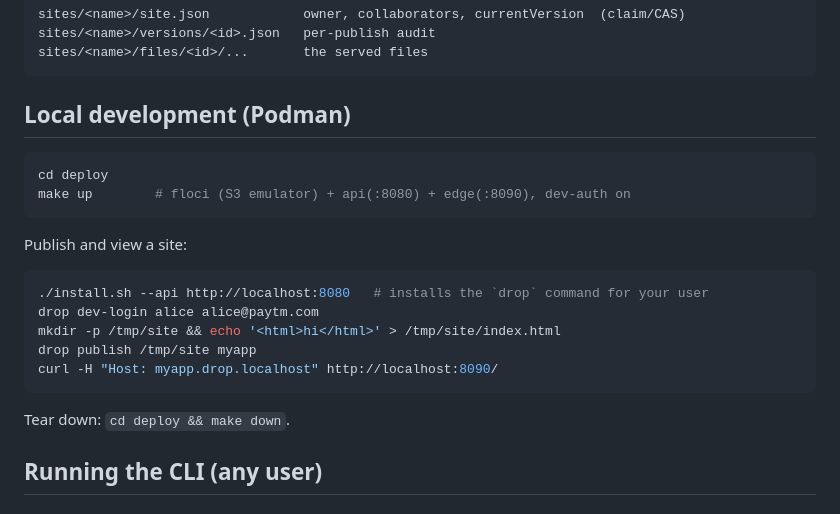
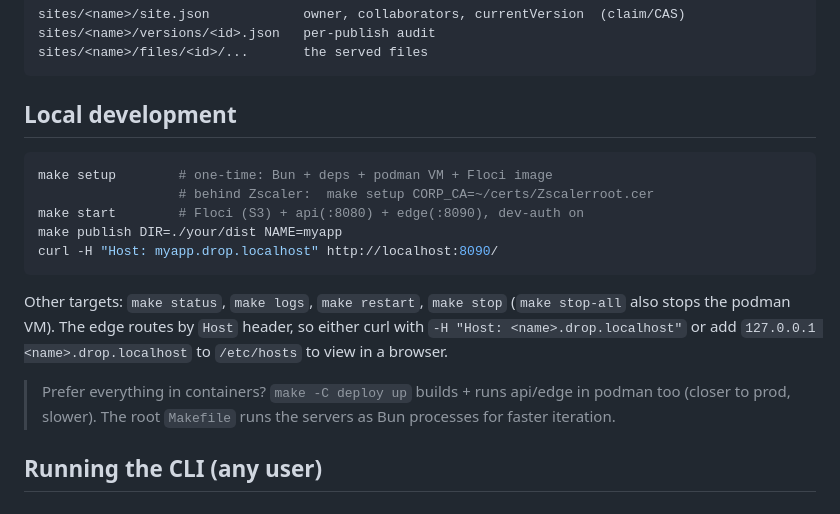
Before and after one commit to abhirathore2006/drop, a Markdown page: README.md, the part around the change. GitHub-like rendering.

Commit message:
docs: README local-dev via root Makefile

````diff
--- a/README.md
+++ b/README.md
@@ -28,24 +28,24 @@ sites/<name>/versions/<id>.json   per-publish audit
 sites/<name>/files/<id>/...       the served files
 ```
 
-## Local development (Podman)
+## Local development
 
 ```bash
-cd deploy
-make up        # floci (S3 emulator) + api(:8080) + edge(:8090), dev-auth on
-```
-
-Publish and view a site:
-
-```bash
-./install.sh --api http://localhost:8080   # installs the `drop` command for your user
-drop dev-login alice alice@paytm.com
-mkdir -p /tmp/site && echo '<html>hi</html>' > /tmp/site/index.html
-drop publish /tmp/site myapp
+make setup        # one-time: Bun + deps + podman VM + Floci image
+                  # behind Zscaler:  make setup CORP_CA=~/certs/Zscalerroot.cer
+make start        # Floci (S3) + api(:8080) + edge(:8090), dev-auth on
+make publish DIR=./your/dist NAME=myapp
 curl -H "Host: myapp.drop.localhost" http://localhost:8090/
 ```
 
-Tear down: `cd deploy && make down`.
+Other targets: `make status`, `make logs`, `make restart`, `make stop`
+(`make stop-all` also stops the podman VM). The edge routes by `Host` header, so
+either curl with `-H "Host: <name>.drop.localhost"` or add
+`127.0.0.1 <name>.drop.localhost` to `/etc/hosts` to view in a browser.
+
+> Prefer everything in containers? `make -C deploy up` builds + runs api/edge in
+> podman too (closer to prod, slower). The root `Makefile` runs the servers as Bun
+> processes for faster iteration.
 
 ## Running the CLI (any user)
 
````
